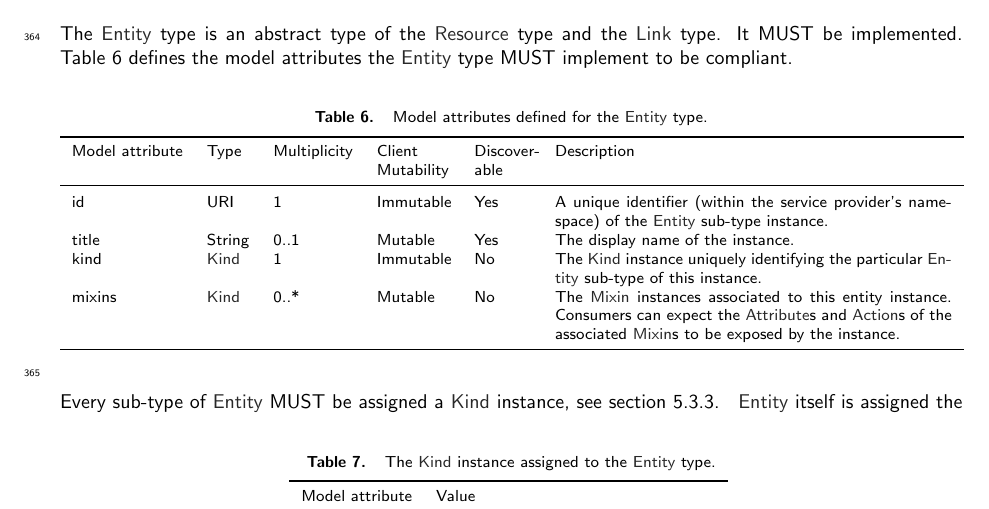
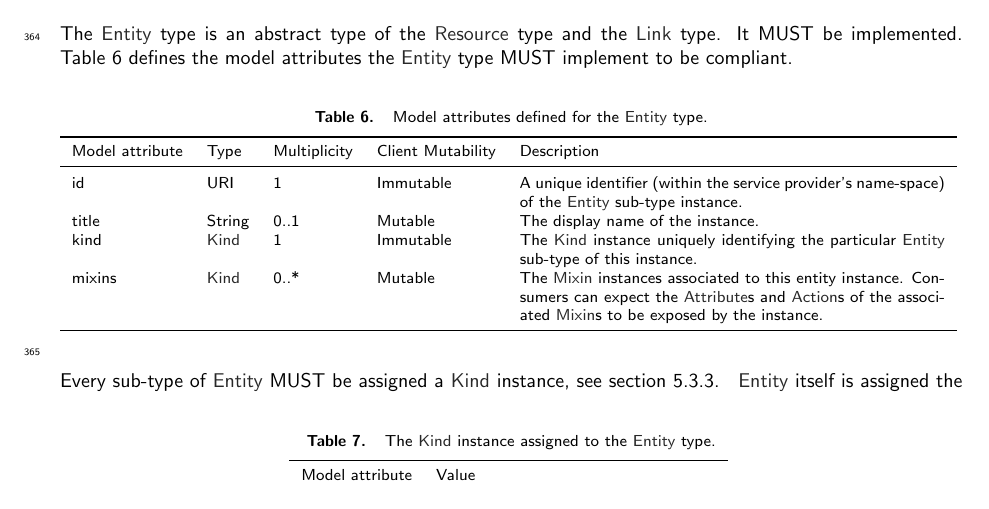
Before and after one commit to occiware/occi-wg, a LaTeX document (core.tex): part of page 13 of 21, cut so that both start at the same text. Compiled offline with pdfLaTeX.

Commit message:
removing discoverable column in Entity table - understood to be not needed and will not affect compatibility

```diff
--- a/core.tex
+++ b/core.tex
@@ -811,14 +811,14 @@ MUST implement to be compliant.
 %
 \mytablefloat{
   \label{tbl:entity}Model attributes defined for the \hl{Entity} type.}{
-  \begin{tabular}{lllp{1.3cm}p{1.0cm}p{7cm}}
+  \begin{tabular}{llllp{7.5cm}}
     \toprule
-    Model attribute	& Type 		& Multiplicity 	& Client Mutability 	& Discover\-able 	& Description \\
+    Model attribute	& Type 		& Multiplicity 	& Client Mutability 	& Description \\
     \colrule
-    id			& URI 		& 1 		& Immutable 		& Yes 			& A unique identifier (within the service provider's name-space) of the \hl{Entity} sub-type instance. \\
-	title	    & String	& 0..1		& Mutable			& Yes 			& The display name of the instance. \\
-    kind 		& \hl{Kind}	& 1 		& Immutable 		& No 			& The \hl{Kind} instance uniquely identifying the particular \hl{Entity} sub-type of this instance. \\
-    mixins 		& \hl{Kind}	& 0..* 		& Mutable 		& No 			& The \hl{Mixin} instances associated to this entity instance. Consumers can expect the \hl{Attribute}s and \hl{Action}s of the associated \hl{Mixin}s to be exposed by the instance. \\
+    id			& URI 		& 1 		& Immutable 		& A unique identifier (within the service provider's name-space) of the \hl{Entity} sub-type instance. \\
+	title	    & String	& 0..1		& Mutable			& The display name of the instance. \\
+    kind 		& \hl{Kind}	& 1 		& Immutable 		& The \hl{Kind} instance uniquely identifying the particular \hl{Entity} sub-type of this instance. \\
+    mixins 		& \hl{Kind}	& 0..* 		& Mutable 		& The \hl{Mixin} instances associated to this entity instance. Consumers can expect the \hl{Attribute}s and \hl{Action}s of the associated \hl{Mixin}s to be exposed by the instance. \\
     \botrule
   \end{tabular}
 }
```
